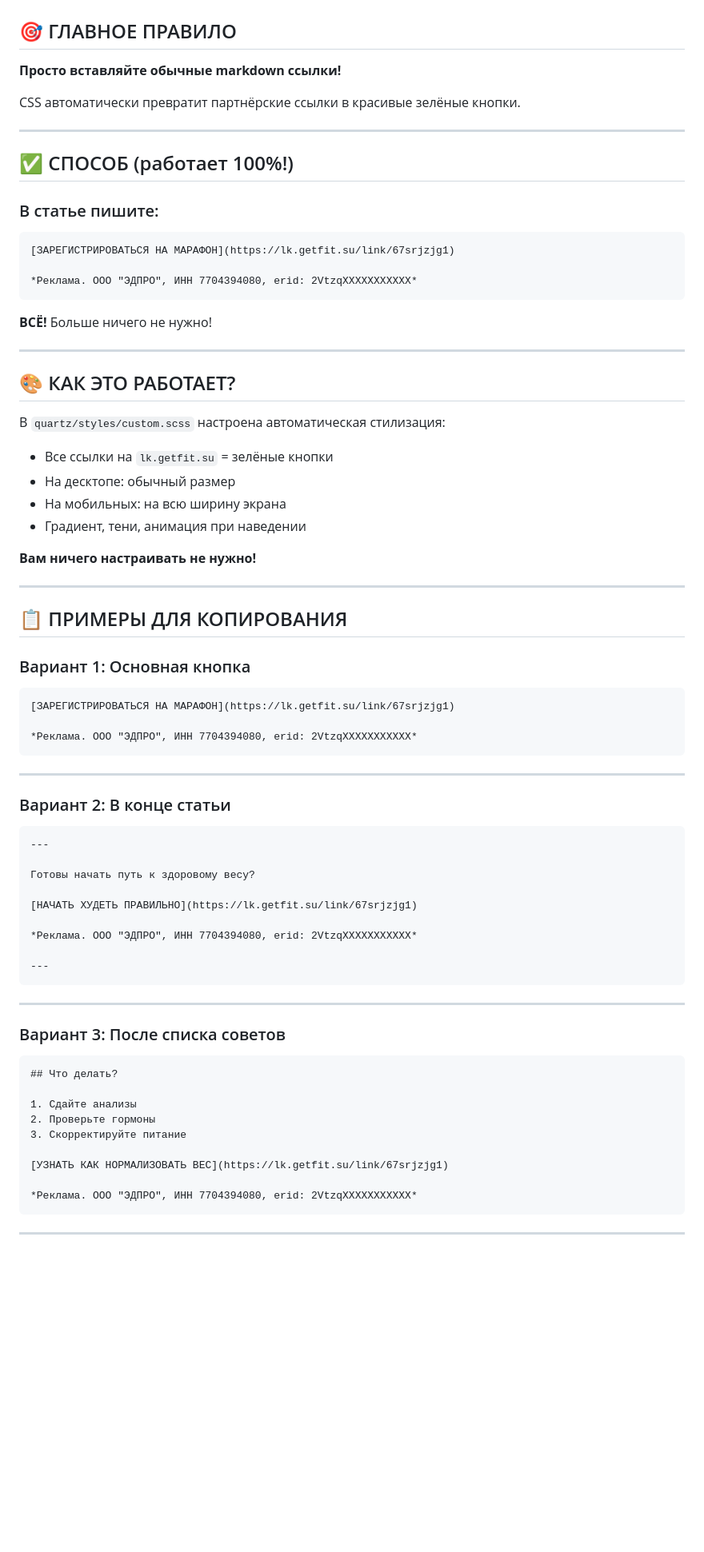
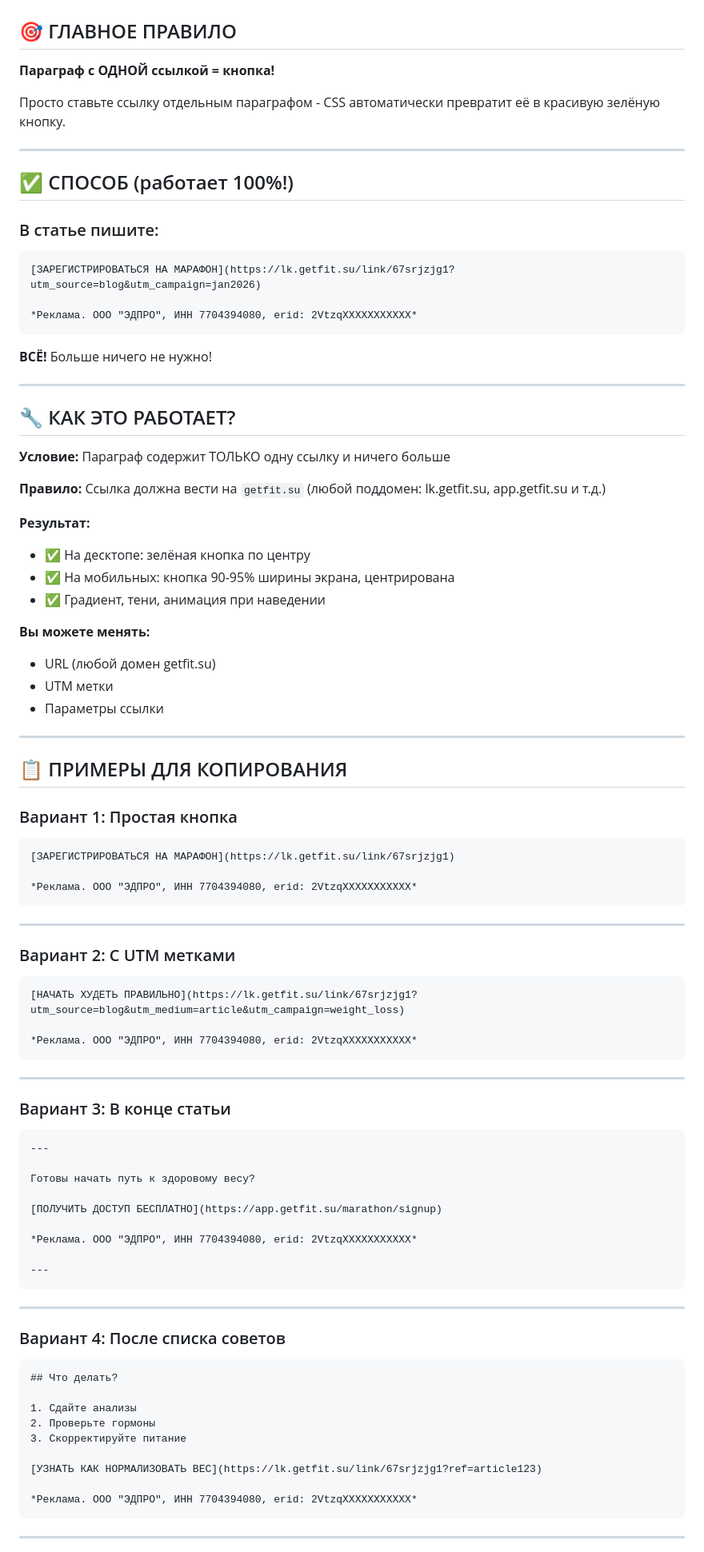
Before and after one commit to litfsing-jpg/my-notes, a Markdown page: КАК_ВСТАВЛЯТЬ_КНОПКИ.md, the part around one of its changes. Shown at 80% size. Drawn GitHub-style; blank space fills up the shorter version.

````diff
--- a/КАК_ВСТАВЛЯТЬ_КНОПКИ.md
+++ b/КАК_ВСТАВЛЯТЬ_КНОПКИ.md
@@ -2,9 +2,9 @@
 
 ## 🎯 ГЛАВНОЕ ПРАВИЛО
 
-**Просто вставляйте обычные markdown ссылки!**
+**Параграф с ОДНОЙ ссылкой = кнопка!**
 
-CSS автоматически превратит партнёрские ссылки в красивые зелёные кнопки.
+Просто ставьте ссылку отдельным параграфом - CSS автоматически превратит её в красивую зелёную кнопку.
 
 ---
 
@@ -13,7 +13,7 @@ CSS автоматически превратит партнёрские ссы
 ### В статье пишите:
 
 ```markdown
-[ЗАРЕГИСТРИРОВАТЬСЯ НА МАРАФОН](https://lk.getfit.su/link/67srjzjg1)
+[ЗАРЕГИСТРИРОВАТЬСЯ НА МАРАФОН](https://lk.getfit.su/link/67srjzjg1?utm_source=blog&utm_campaign=jan2026)
 
 *Реклама. ООО "ЭДПРО", ИНН 7704394080, erid: 2VtzqXXXXXXXXXXX*
 ```
@@ -22,22 +22,27 @@ CSS автоматически превратит партнёрские ссы
 
 ---
 
-## 🎨 КАК ЭТО РАБОТАЕТ?
+## 🔧 КАК ЭТО РАБОТАЕТ?
 
-В `quartz/styles/custom.scss` настроена автоматическая стилизация:
+**Условие:** Параграф содержит ТОЛЬКО одну ссылку и ничего больше
 
-- Все ссылки на `lk.getfit.su` = зелёные кнопки
-- На десктопе: обычный размер
-- На мобильных: на всю ширину экрана
-- Градиент, тени, анимация при наведении
+**Правило:** Ссылка должна вести на `getfit.su` (любой поддомен: lk.getfit.su, app.getfit.su и т.д.)
 
-**Вам ничего настраивать не нужно!**
+**Результат:**
+- ✅ На десктопе: зелёная кнопка по центру
+- ✅ На мобильных: кнопка 90-95% ширины экрана, центрирована
+- ✅ Градиент, тени, анимация при наведении
+
+**Вы можете менять:**
+- URL (любой домен getfit.su)
+- UTM метки
+- Параметры ссылки
 
 ---
 
 ## 📋 ПРИМЕРЫ ДЛЯ КОПИРОВАНИЯ
 
-### Вариант 1: Основная кнопка
+### Вариант 1: Простая кнопка
 
 ```markdown
 [ЗАРЕГИСТРИРОВАТЬСЯ НА МАРАФОН](https://lk.getfit.su/link/67srjzjg1)
@@ -47,14 +52,24 @@ CSS автоматически превратит партнёрские ссы
 
 ---
 
-### Вариант 2: В конце статьи
+### Вариант 2: С UTM метками
+
+```markdown
+[НАЧАТЬ ХУДЕТЬ ПРАВИЛЬНО](https://lk.getfit.su/link/67srjzjg1?utm_source=blog&utm_medium=article&utm_campaign=weight_loss)
+
+*Реклама. ООО "ЭДПРО", ИНН 7704394080, erid: 2VtzqXXXXXXXXXXX*
+```
+
+---
+
+### Вариант 3: В конце статьи
 
 ```markdown
 ---
 
 Готовы начать путь к здоровому весу?
 
-[НАЧАТЬ ХУДЕТЬ ПРАВИЛЬНО](https://lk.getfit.su/link/67srjzjg1)
+[ПОЛУЧИТЬ ДОСТУП БЕСПЛАТНО](https://app.getfit.su/marathon/signup)
 
 *Реклама. ООО "ЭДПРО", ИНН 7704394080, erid: 2VtzqXXXXXXXXXXX*
 
@@ -63,7 +78,7 @@ CSS автоматически превратит партнёрские ссы
 
 ---
 
-### Вариант 3: После списка советов
+### Вариант 4: После списка советов
 
 ```markdown
 ## Что делать?
@@ -72,7 +87,7 @@ CSS автоматически превратит партнёрские ссы
 2. Проверьте гормоны
 3. Скорректируйте питание
 
-[УЗНАТЬ КАК НОРМАЛИЗОВАТЬ ВЕС](https://lk.getfit.su/link/67srjzjg1)
+[УЗНАТЬ КАК НОРМАЛИЗОВАТЬ ВЕС](https://lk.getfit.su/link/67srjzjg1?ref=article123)
 
 *Реклама. ООО "ЭДПРО", ИНН 7704394080, erid: 2VtzqXXXXXXXXXXX*
 ```
````
Also changed, not shown: other parts of КАК_ВСТАВЛЯТЬ_КНОПКИ.md (+111 -44 lines).
